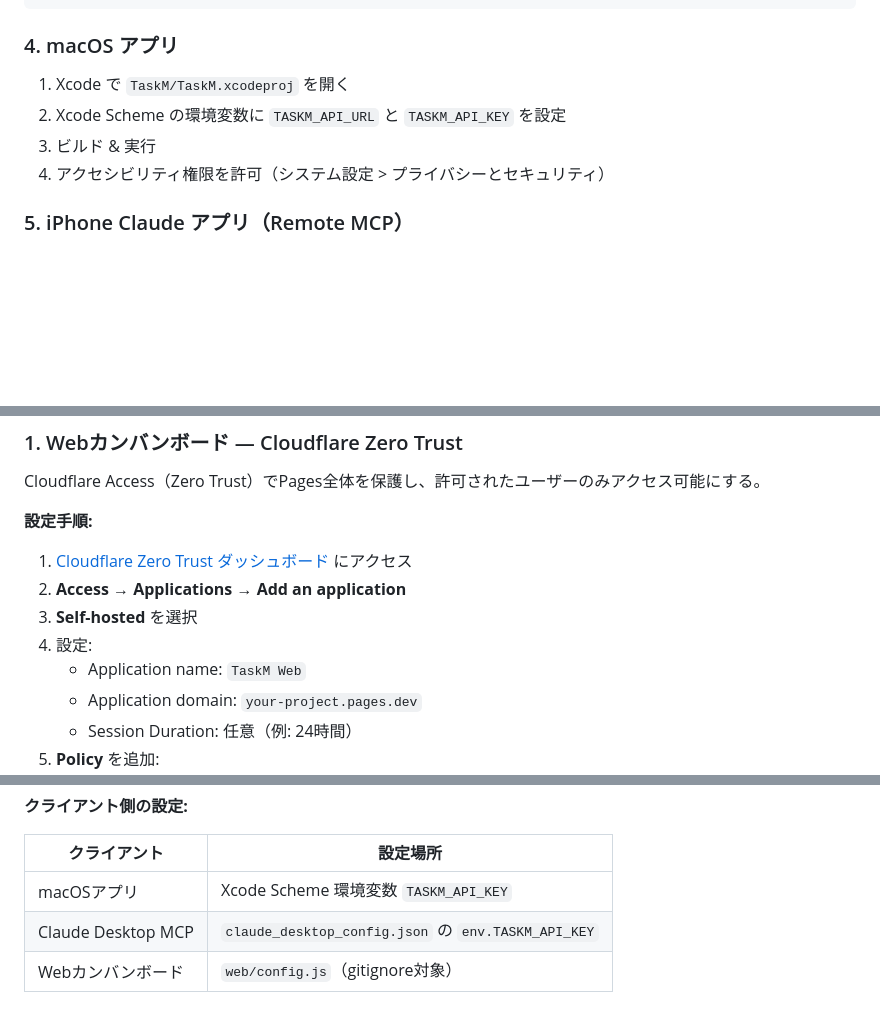
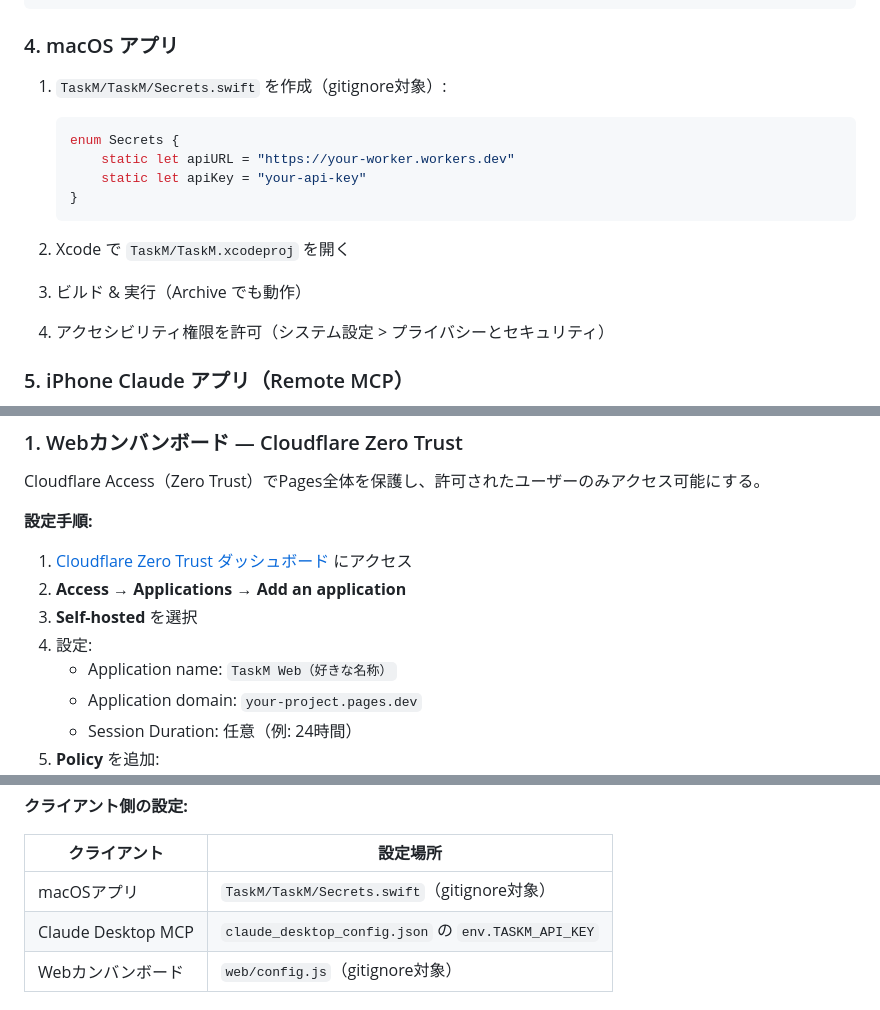
Before and after one commit to mota10025/taskm, a Markdown page: README.md, 3 parts joined by grey strips. GitHub-like rendering; blank space fills up the shorter version.

Commit message:
Update README: macOS app uses Secrets.swift for API keys
Co-Authored-By: Claude Opus 4.6 <noreply@anthropic.com>

````diff
--- a/README.md
+++ b/README.md
@@ -107,9 +107,17 @@ Claude Desktop の設定ファイル（`~/Library/Application Support/Claude/cla
 
 ### 4. macOS アプリ
 
-1. Xcode で `TaskM/TaskM.xcodeproj` を開く
-2. Xcode Scheme の環境変数に `TASKM_API_URL` と `TASKM_API_KEY` を設定
-3. ビルド & 実行
+1. `TaskM/TaskM/Secrets.swift` を作成（gitignore対象）:
+
+   ```swift
+   enum Secrets {
+       static let apiURL = "https://your-worker.workers.dev"
+       static let apiKey = "your-api-key"
+   }
+   ```
+
+2. Xcode で `TaskM/TaskM.xcodeproj` を開く
+3. ビルド & 実行（Archive でも動作）
 4. アクセシビリティ権限を許可（システム設定 > プライバシーとセキュリティ）
 
 ### 5. iPhone Claude アプリ（Remote MCP）
@@ -200,7 +208,7 @@ Cloudflare Access（Zero Trust）でPages全体を保護し、許可されたユ
 2. **Access** → **Applications** → **Add an application**
 3. **Self-hosted** を選択
 4. 設定:
-   - Application name: `TaskM Web`
+   - Application name: `TaskM Web（好きな名称）`
    - Application domain: `your-project.pages.dev`
    - Session Duration: 任意（例: 24時間）
 5. **Policy** を追加:
@@ -228,7 +236,7 @@ npx wrangler secret put API_KEY
 
 | クライアント | 設定場所 |
 | --- | --- |
-| macOSアプリ | Xcode Scheme 環境変数 `TASKM_API_KEY` |
+| macOSアプリ | `TaskM/TaskM/Secrets.swift`（gitignore対象） |
 | Claude Desktop MCP | `claude_desktop_config.json` の `env.TASKM_API_KEY` |
 | Webカンバンボード | `web/config.js`（gitignore対象） |
 
````
Also changed, not shown: other parts of README.md (+1 -1 lines).
